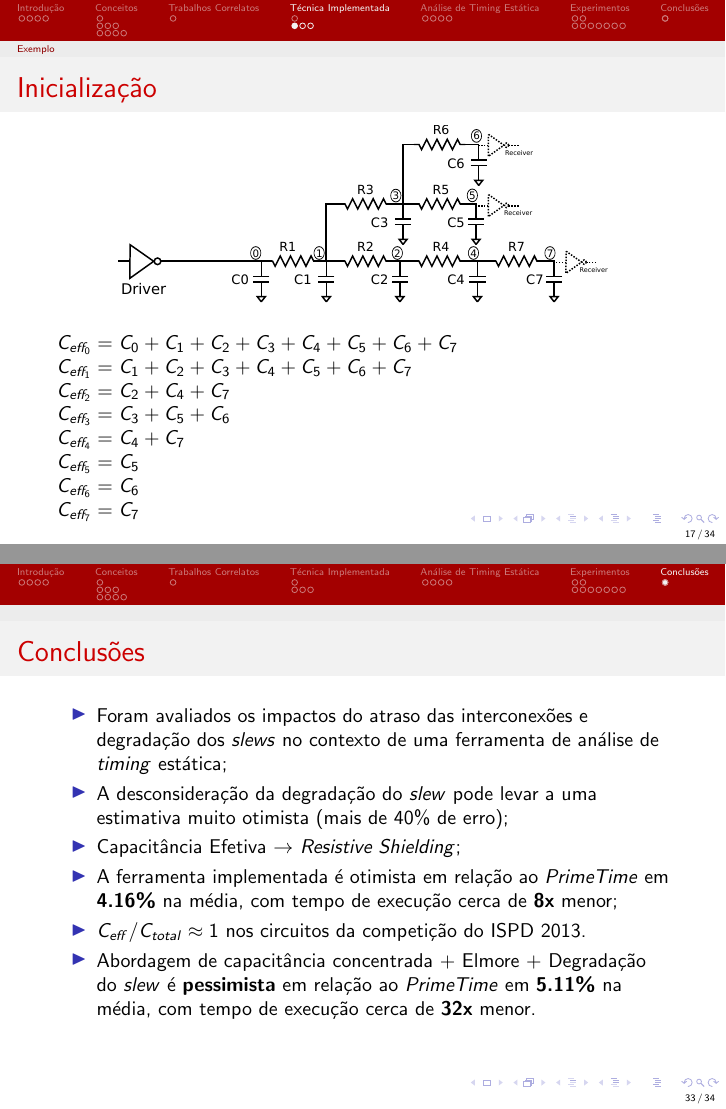
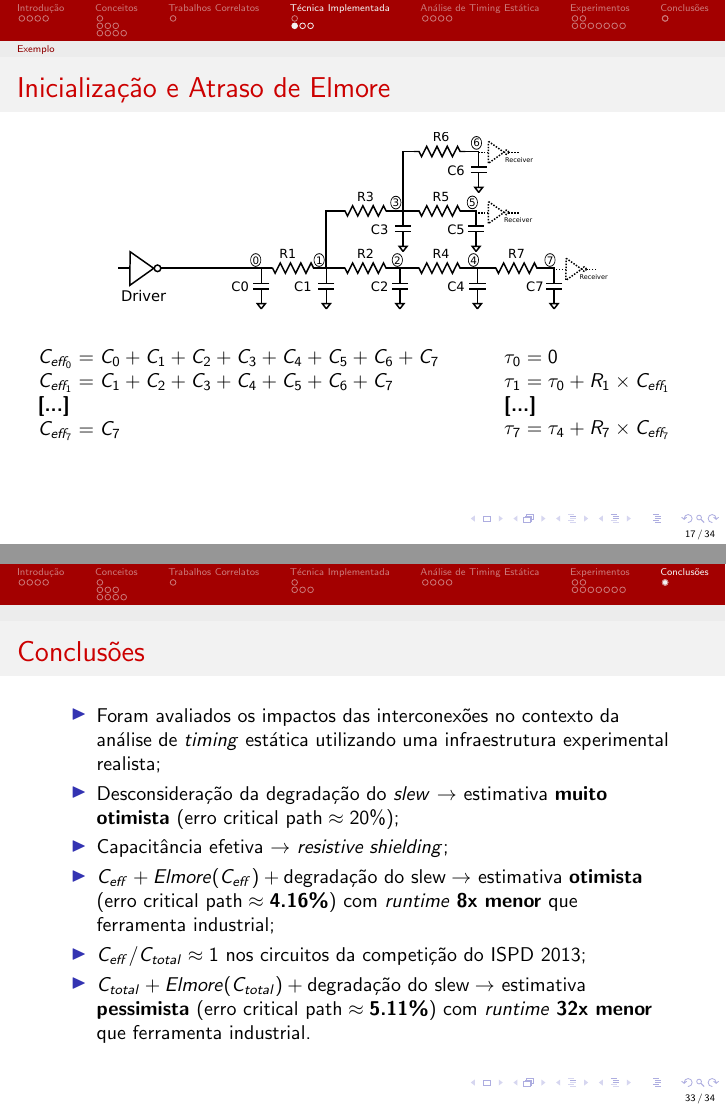
Before and after one commit to csguth/TCC-Apresentacao, LaTeX slides (apresentacao.tex): pages 27 and 62 of 63 before the commit and pages 27 and 62 of 65 after it, joined at a grey line. Compiled offline with pdfLaTeX.

Commit message:
PRÉ DEFESA!!!

```diff
--- a/apresentacao.tex
+++ b/apresentacao.tex
@@ -362,20 +362,27 @@
 		\subsection*{Exemplo}
 
 		\begin{frame}[t]
-			\frametitle{Inicialização}
+			\frametitle{Inicialização e Atraso de Elmore}
 			\vspace{-0.25cm}
 			\begin{center}
 				\includegraphics[width=0.8\linewidth]{img/inicializacao1.pdf}
 			\end{center}
-			\vspace{0.25cm}
-			$C_{eff_0} = C_0 + C_1 + C_2 + C_3 + C_4 + C_5 + C_6 + C_7$ \\
-			$C_{eff_1} = C_1 + C_2 + C_3 + C_4 + C_5 + C_6 + C_7$ \\
-			$C_{eff_2} = C_2 + C_4 + C_7$ \\
-			$C_{eff_3} = C_3 + C_5 + C_6$ \\
-			$C_{eff_4} = C_4 + C_7$ \\
-			$C_{eff_5} = C_5$ \\
-			$C_{eff_6} = C_6$ \\
-			$C_{eff_7} = C_7$
+			\vspace{0.4cm}
+			\begin{columns}
+
+				\begin{column}{0.7\linewidth}
+					$C_{eff_0} = C_0 + C_1 + C_2 + C_3 + C_4 + C_5 + C_6 + C_7$ \\
+					$C_{eff_1} = C_1 + C_2 + C_3 + C_4 + C_5 + C_6 + C_7$ \\
+					\textbf{[...]}\\
+					$C_{eff_7} = C_7$
+				\end{column}
+				\begin{column}{0.3\linewidth}
+					$\tau_0 = 0$  \\
+					$\tau_1 = \tau_0 + R_1 \times C_{eff_1}$ \\
+					\textbf{[...]}\\
+					$\tau_7 = \tau_4 + R_7 \times C_{eff_7}$
+				\end{column}
+			\end{columns}
 		\end{frame}
 
 
@@ -592,16 +608,16 @@
 
 		\begin{frame}[t]
 			\frametitle{Metodologia e Infraestrutura Experimental}
-			\begin{center}
+			%\begin{center}
 				\begin{itemize}
-					\item \textbf{Técnicas que foram comparadas ferramenta industrial:}	\\
+					\item \textbf{Técnicas que foram comparadas com ferramenta industrial:}	\\
 						\begin{itemize}
 							\item Capacitância concentrada \textbf{SEM} atraso de interconexões;
-							\item Capacitância efetiva \textbf{COM} atraso de interconexões \textbf{E} degradação do \textit{slew}.
-							\item Capacitância concentrada \textbf{COM} atraso de Elmore para interconexões \textbf{E} degradação do \textit{slew};
+							\item Capacitância efetiva \textbf{COM} atraso de interconexões \textbf{E} degradação do \textit{slew};								\item Capacitância efetiva \textbf{COM} atraso de interconexões e \textbf{SEM} degradação do \textit{slew};
+							\item Capacitância concentrada \textbf{COM} atraso de Elmore para interconexões \textbf{E} degradação do \textit{slew}.
 
 						\end{itemize} \pause
-					\item \textbf{Infraestrutura Experimental: } \\
+					\item \textbf{Infraestrutura Experimental (Competição do ISPD 2013): } \\
 						\begin{itemize}
 						\item 8 circuitos (608-982k portas lógicas): \\
 						\begin{itemize}
@@ -613,7 +629,7 @@
 					\end{itemize}
 				\end{itemize}
 
-			\end{center}
+			%\end{center}
 		\end{frame}
 
 		\subsection*{Experimentos}
@@ -825,33 +841,22 @@
 
 
 	\section{Conclusões}
-
+	\subsection*{}
 		\begin{frame}[t]
 		\frametitle{Conclusões}
 			\begin{itemize}
-				\item Foram avaliados os impactos do atraso das interconexões e degradação dos \textit{slews} no contexto de uma ferramenta de análise de \textit{timing} estática;
+				\item Foram avaliados os impactos das interconexões no contexto da análise de \textit{timing} estática utilizando uma infraestrutura experimental realista;
 
-				\item A desconsideração da degradação do \textit{slew} pode levar a uma estimativa muito otimista (mais de 40\% de erro);
+				\item Desconsideração da degradação do \textit{slew} $\to$ estimativa \textbf{muito otimista} ($\text{erro critical path} \approx 20\%$);
 
-				\item Capacitância Efetiva $\to$ \textit{Resistive Shielding};
+				\item Capacitância efetiva $\to$ \textit{resistive shielding};
 
-				\item A ferramenta implementada é otimista em relação ao \textit{PrimeTime} em \textbf{4.16\%} na média, com tempo de execução  cerca de \textbf{8x} menor;
+				\item $C_{eff} + Elmore(C_{eff}) + \text{degradação do slew} \to$ estimativa \textbf{otimista} ($\text{erro critical path} \approx \textbf{4.16\%}$) com \textit{runtime} \textbf{8x menor} que ferramenta industrial;
 
-				\item $C_{eff} / C_{total} \approx 1$ nos circuitos da competição do ISPD 2013.
+				\item $C_{eff} / C_{total} \approx 1$ nos circuitos da competição do ISPD 2013;
 
-				\item Abordagem de capacitância concentrada + Elmore + Degradação do \textit{slew} é \textbf{pessimista} em relação ao \textit{PrimeTime} em \textbf{5.11\%} na média, com tempo de execução cerca de \textbf{32x} menor.
+				\item $C_{total} + Elmore(C_{total}) + \text{degradação do slew} \to$ estimativa \textbf{pessimista}  ($\text{erro critical path} \approx \textbf{5.11\%}$) com \textit{runtime} \textbf{32x menor} que ferramenta industrial.
 			\end{itemize}
 		\end{frame}
 
-%	\section{Trabalhos Futuros}
-%
-%		\begin{frame}[t]
-%		\frametitle{Trabalhos Futuros}
-%			\begin{itemize}
-%				\item Investigação detalhada dos erros obtidos;
-%
-%				\item Avaliação da técnica de STA em uma ferramenta de otimização (e.g., \textit{gate sizing});
-%
-%				\item Utilização de circuitos e bibliotecas comerciais.
-%			\end{itemize}
-%		\end{frame}
+	\section*{}
```
Also changed, not shown: img/histo_vs_markov.pdf (added), img/markov.png (added), apresentacao.tex (61 more changed lines), 1 other file.
